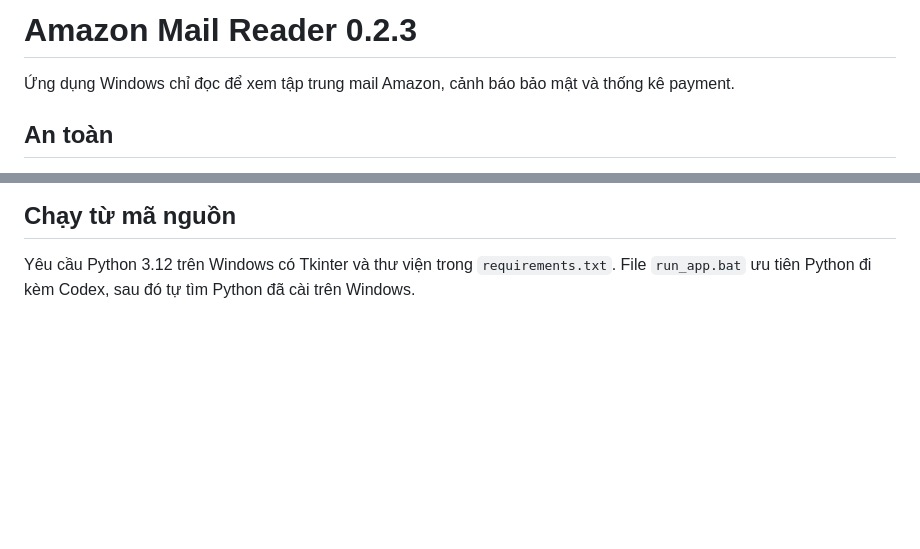
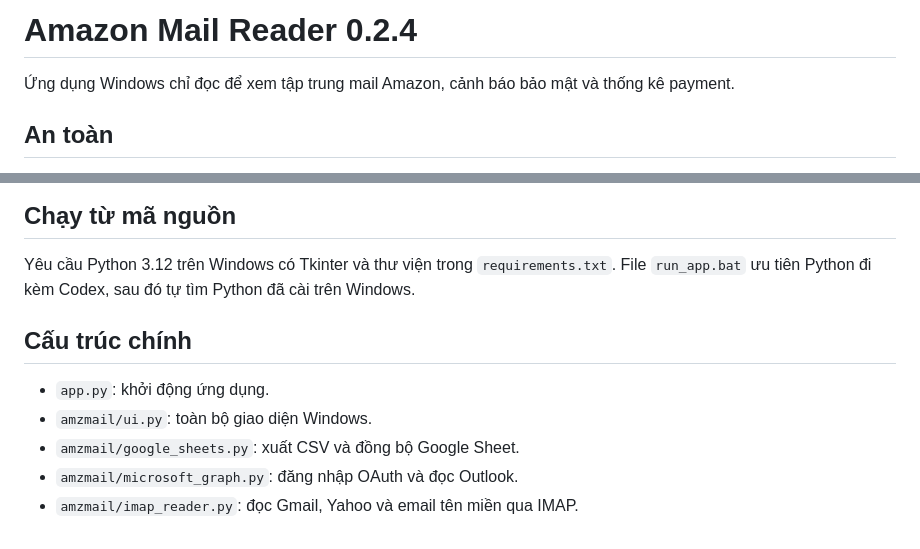
Before and after one commit to kienchuong/amazon-mail-reader-updates, a Markdown page: README.md, 2 parts joined by grey strips. Rendered like a GitHub page; blank space fills up the shorter version.

Commit message:
Document modular application structure

```diff
--- a/README.md
+++ b/README.md
@@ -1,4 +1,4 @@
-# Amazon Mail Reader 0.2.3
+# Amazon Mail Reader 0.2.4
 
 Ứng dụng Windows chỉ đọc để xem tập trung mail Amazon, cảnh báo bảo mật và thống kê payment.
 
@@ -57,3 +57,11 @@ App kiểm tra SHA-256 trước khi cài, giữ bản chương trình cũ ở th
 ## Chạy từ mã nguồn
 
 Yêu cầu Python 3.12 trên Windows có Tkinter và thư viện trong `requirements.txt`. File `run_app.bat` ưu tiên Python đi kèm Codex, sau đó tự tìm Python đã cài trên Windows.
+
+## Cấu trúc chính
+
+- `app.py`: khởi động ứng dụng.
+- `amzmail/ui.py`: toàn bộ giao diện Windows.
+- `amzmail/google_sheets.py`: xuất CSV và đồng bộ Google Sheet.
+- `amzmail/microsoft_graph.py`: đăng nhập OAuth và đọc Outlook.
+- `amzmail/imap_reader.py`: đọc Gmail, Yahoo và email tên miền qua IMAP.
```
